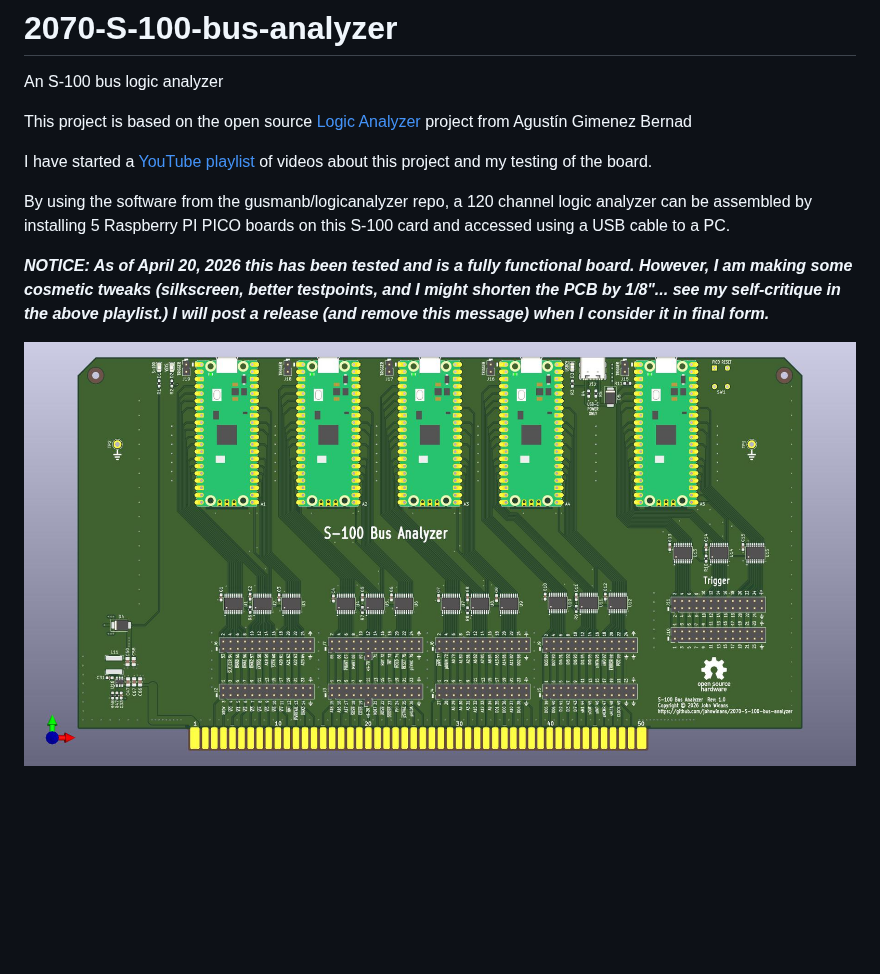
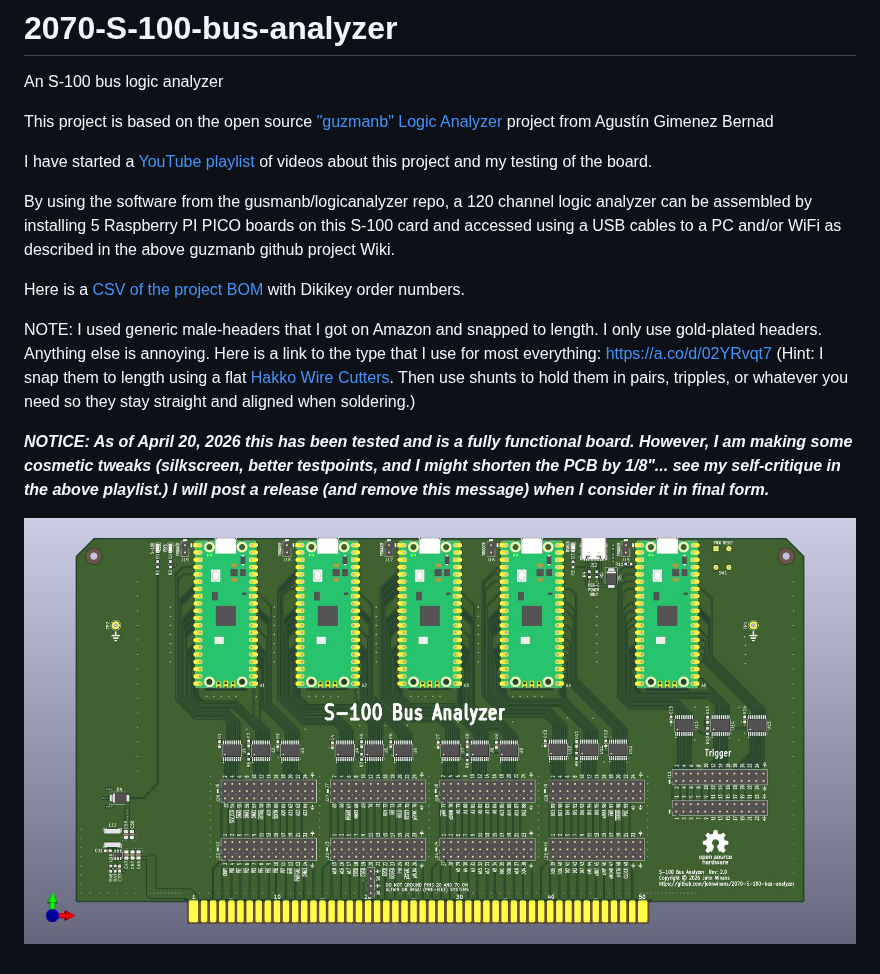
Before and after one commit to johnwinans/2070-S-100-bus-analyzer, a Markdown page: README.md, the part around the change. Drawn GitHub-style; pictures changed too: 2070-S-100-bus-analyzer.jpg; blank space fills up the shorter version.

Commit message:
Add 3rd header row, note pins20/70, fonts, BOM

```diff
--- a/README.md
+++ b/README.md
@@ -1,11 +1,16 @@
 # 2070-S-100-bus-analyzer
 An S-100 bus logic analyzer
 
-This project is based on the open source [Logic Analyzer](https://github.com/gusmanb/logicanalyzer) project from Agustín Gimenez Bernad
+This project is based on the open source ["guzmanb" Logic Analyzer](https://github.com/gusmanb/logicanalyzer) project from Agustín Gimenez Bernad
 
 I have started a [YouTube playlist](https://www.youtube.com/playlist?list=PL3by7evD3F51xCtWdVP3EZzuDttMwDS_U) of videos about this project and my testing of the board.
 
-By using the software from the gusmanb/logicanalyzer repo, a 120 channel logic analyzer can be assembled by installing 5 Raspberry PI PICO boards on this S-100 card and accessed using a USB cable to a PC.
+By using the software from the gusmanb/logicanalyzer repo, a 120 channel logic analyzer can be assembled by installing 5 Raspberry PI PICO boards on this S-100 card and accessed using a USB cables to a PC and/or WiFi as described in the above guzmanb github project Wiki.
+
+Here is a [CSV of the project BOM](./2070-S-100-bus-analyzer.csv) with Dikikey order numbers.
+
+NOTE: I used generic male-headers that I got on Amazon and snapped to length.  I only use gold-plated headers.  Anything else is annoying.
+Here is a link to the type that I use for most everything: https://a.co/d/02YRvqt7 (Hint: I snap them to length using a flat [Hakko Wire Cutters](https://a.co/d/055L9axg). Then use shunts to hold them in pairs, tripples, or whatever you need so they stay straight and aligned when soldering.)
 
 ***NOTICE: As of April 20, 2026 this has been tested and is a fully functional board.  However, I am making some cosmetic tweaks (silkscreen, better testpoints, and I might shorten the PCB by 1/8"... see my self-critique in the above playlist.)  I will post a release (and remove this message) when I consider it in final form.***
 
```
Also changed, not shown: 6 other files.
